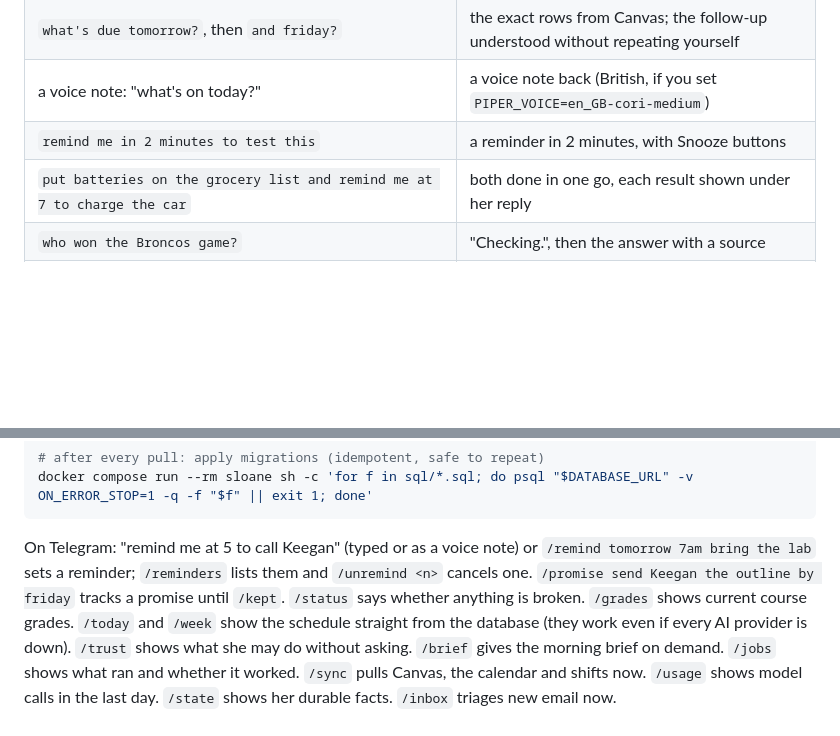
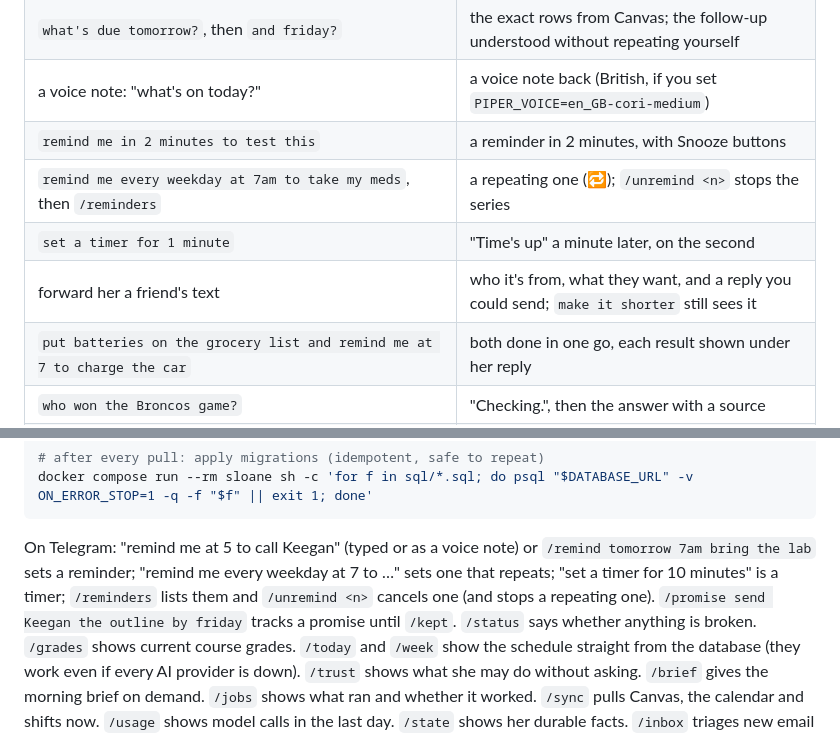
Before and after one commit to landenm999-coder/sloane, a Markdown page: DEPLOY.md, 2 parts joined by grey strips. GitHub-like rendering; blank space fills up the shorter version.

````diff
--- a/DEPLOY.md
+++ b/DEPLOY.md
@@ -346,6 +346,9 @@ Each of these should work on day one. If one doesn't, `/status` and
 | `what's due tomorrow?`, then `and friday?` | the exact rows from Canvas; the follow-up understood without repeating yourself |
 | a voice note: "what's on today?" | a voice note back (British, if you set `PIPER_VOICE=en_GB-cori-medium`) |
 | `remind me in 2 minutes to test this` | a reminder in 2 minutes, with Snooze buttons |
+| `remind me every weekday at 7am to take my meds`, then `/reminders` | a repeating one (🔁); `/unremind <n>` stops the series |
+| `set a timer for 1 minute` | "Time's up" a minute later, on the second |
+| forward her a friend's text | who it's from, what they want, and a reply you could send; `make it shorter` still sees it |
 | `put batteries on the grocery list and remind me at 7 to charge the car` | both done in one go, each result shown under her reply |
 | `who won the Broncos game?` | "Checking.", then the answer with a source |
 | `/college add CU Boulder EA nov 1`, then `just finished my Boulder essays`, then `what's left for Boulder?` | the school, the checklist ticked, and what's left with the deadline |
@@ -374,7 +377,7 @@ docker compose build && sudo systemctl restart sloane
 docker compose run --rm sloane sh -c 'for f in sql/*.sql; do psql "$DATABASE_URL" -v ON_ERROR_STOP=1 -q -f "$f" || exit 1; done'
 ```
 
-On Telegram: "remind me at 5 to call Keegan" (typed or as a voice note) or `/remind tomorrow 7am bring the lab` sets a reminder; `/reminders` lists them and `/unremind <n>` cancels one. `/promise send Keegan the outline by friday` tracks a promise until `/kept`.
+On Telegram: "remind me at 5 to call Keegan" (typed or as a voice note) or `/remind tomorrow 7am bring the lab` sets a reminder; "remind me every weekday at 7 to …" sets one that repeats; "set a timer for 10 minutes" is a timer; `/reminders` lists them and `/unremind <n>` cancels one (and stops a repeating one). `/promise send Keegan the outline by friday` tracks a promise until `/kept`.
 `/status` says whether anything is broken. `/grades` shows current course grades. `/today` and `/week` show the schedule straight from the database (they work even if every AI provider is down). `/trust` shows what she may do without asking. `/brief` gives the morning brief on demand. `/jobs` shows what
 ran and whether it worked. `/sync` pulls Canvas, the calendar and shifts now.
 `/usage` shows model calls in the last day. `/state` shows her durable facts.
````
Also changed, not shown: README.md (+4 -1 lines), START_HERE.md (+4 -0 lines).
